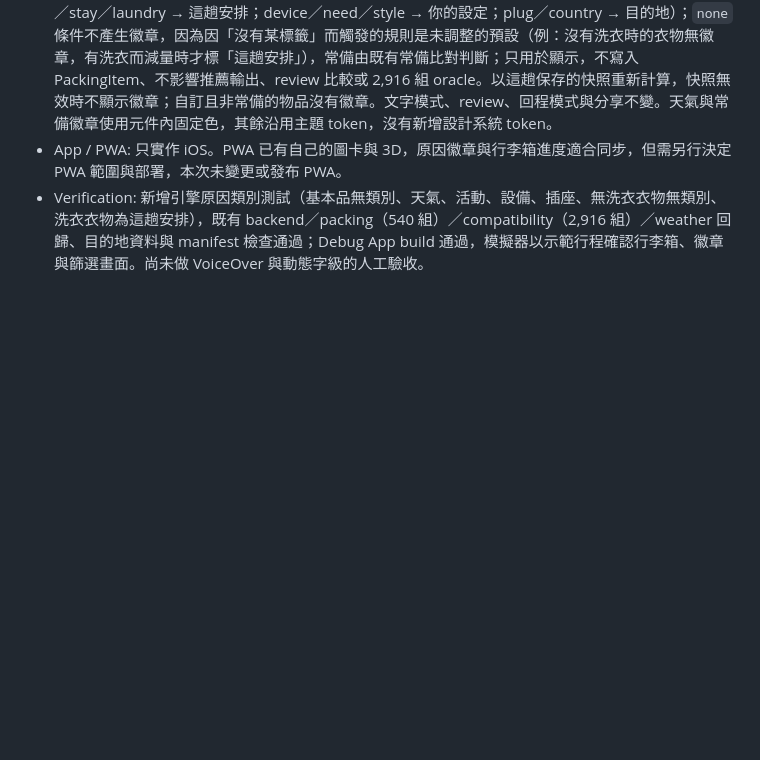
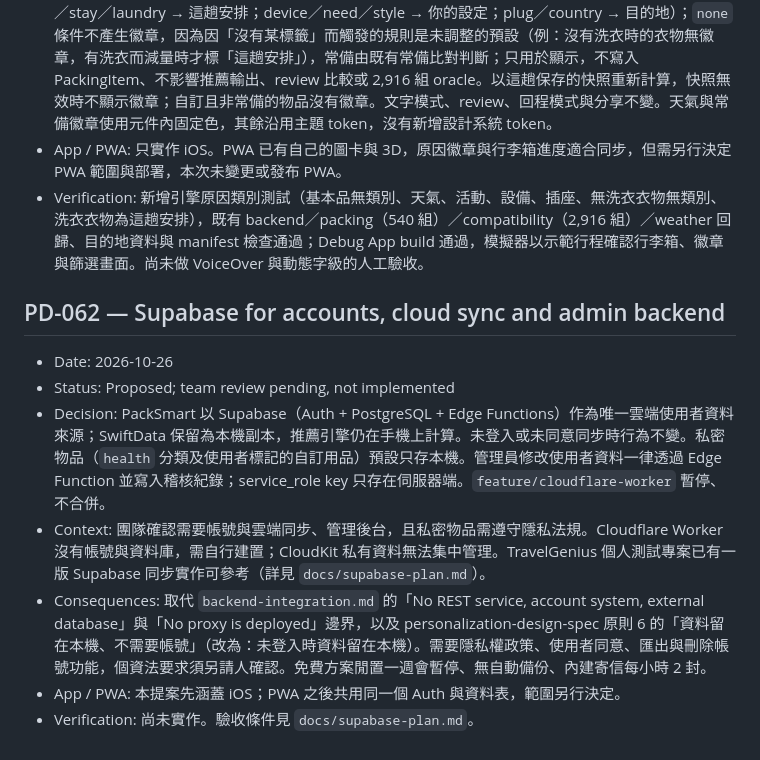
Before and after one commit to Poyen-Chen/TravelGenius, a Markdown page: docs/product-decisions.md, the part around the change. Drawn GitHub-style; blank space fills up the shorter version.

Commit message:
docs: propose Supabase for accounts, sync and admin backend (PD-062)
Co-Authored-By: Claude Opus 5.5 <noreply@anthropic.com>

```diff
--- a/docs/product-decisions.md
+++ b/docs/product-decisions.md
@@ -499,3 +499,13 @@ This log records accepted product choices that affect behavior, navigation, scop
 - Consequences: 徽章來源由推薦引擎依規則與需求所測試的標籤類別推導（weather → 天氣；activity／stay／laundry → 這趟安排；device／need／style → 你的設定；plug／country → 目的地）；`none` 條件不產生徽章，因為因「沒有某標籤」而觸發的規則是未調整的預設（例：沒有洗衣時的衣物無徽章，有洗衣而減量時才標「這趟安排」），常備由既有常備比對判斷；只用於顯示，不寫入 PackingItem、不影響推薦輸出、review 比較或 2,916 組 oracle。以這趟保存的快照重新計算，快照無效時不顯示徽章；自訂且非常備的物品沒有徽章。文字模式、review、回程模式與分享不變。天氣與常備徽章使用元件內固定色，其餘沿用主題 token，沒有新增設計系統 token。
 - App / PWA: 只實作 iOS。PWA 已有自己的圖卡與 3D，原因徽章與行李箱進度適合同步，但需另行決定 PWA 範圍與部署，本次未變更或發布 PWA。
 - Verification: 新增引擎原因類別測試（基本品無類別、天氣、活動、設備、插座、無洗衣衣物無類別、洗衣衣物為這趟安排），既有 backend／packing（540 組）／compatibility（2,916 組）／weather 回歸、目的地資料與 manifest 檢查通過；Debug App build 通過，模擬器以示範行程確認行李箱、徽章與篩選畫面。尚未做 VoiceOver 與動態字級的人工驗收。
+
+## PD-062 — Supabase for accounts, cloud sync and admin backend
+
+- Date: 2026-10-26
+- Status: Proposed; team review pending, not implemented
+- Decision: PackSmart 以 Supabase（Auth + PostgreSQL + Edge Functions）作為唯一雲端使用者資料來源；SwiftData 保留為本機副本，推薦引擎仍在手機上計算。未登入或未同意同步時行為不變。私密物品（`health` 分類及使用者標記的自訂用品）預設只存本機。管理員修改使用者資料一律透過 Edge Function 並寫入稽核紀錄；service_role key 只存在伺服器端。`feature/cloudflare-worker` 暫停、不合併。
+- Context: 團隊確認需要帳號與雲端同步、管理後台，且私密物品需遵守隱私法規。Cloudflare Worker 沒有帳號與資料庫，需自行建置；CloudKit 私有資料無法集中管理。TravelGenius 個人測試專案已有一版 Supabase 同步實作可參考（詳見 `docs/supabase-plan.md`）。
+- Consequences: 取代 `backend-integration.md` 的「No REST service, account system, external database」與「No proxy is deployed」邊界，以及 personalization-design-spec 原則 6 的「資料留在本機、不需要帳號」（改為：未登入時資料留在本機）。需要隱私權政策、使用者同意、匯出與刪除帳號功能，個資法要求須另請人確認。免費方案閒置一週會暫停、無自動備份、內建寄信每小時 2 封。
+- App / PWA: 本提案先涵蓋 iOS；PWA 之後共用同一個 Auth 與資料表，範圍另行決定。
+- Verification: 尚未實作。驗收條件見 `docs/supabase-plan.md`。
```
Also changed, not shown: docs/supabase-plan.md (added, +143 -0 lines).
